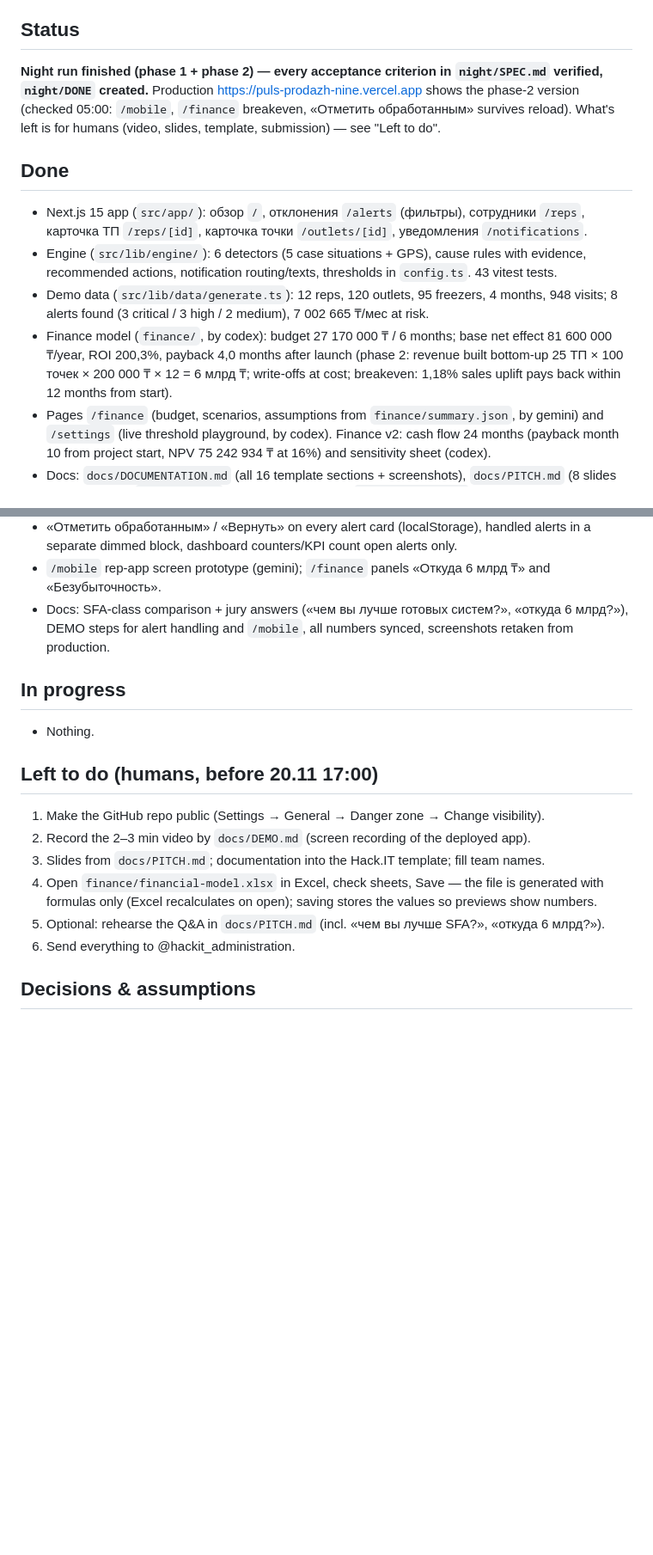
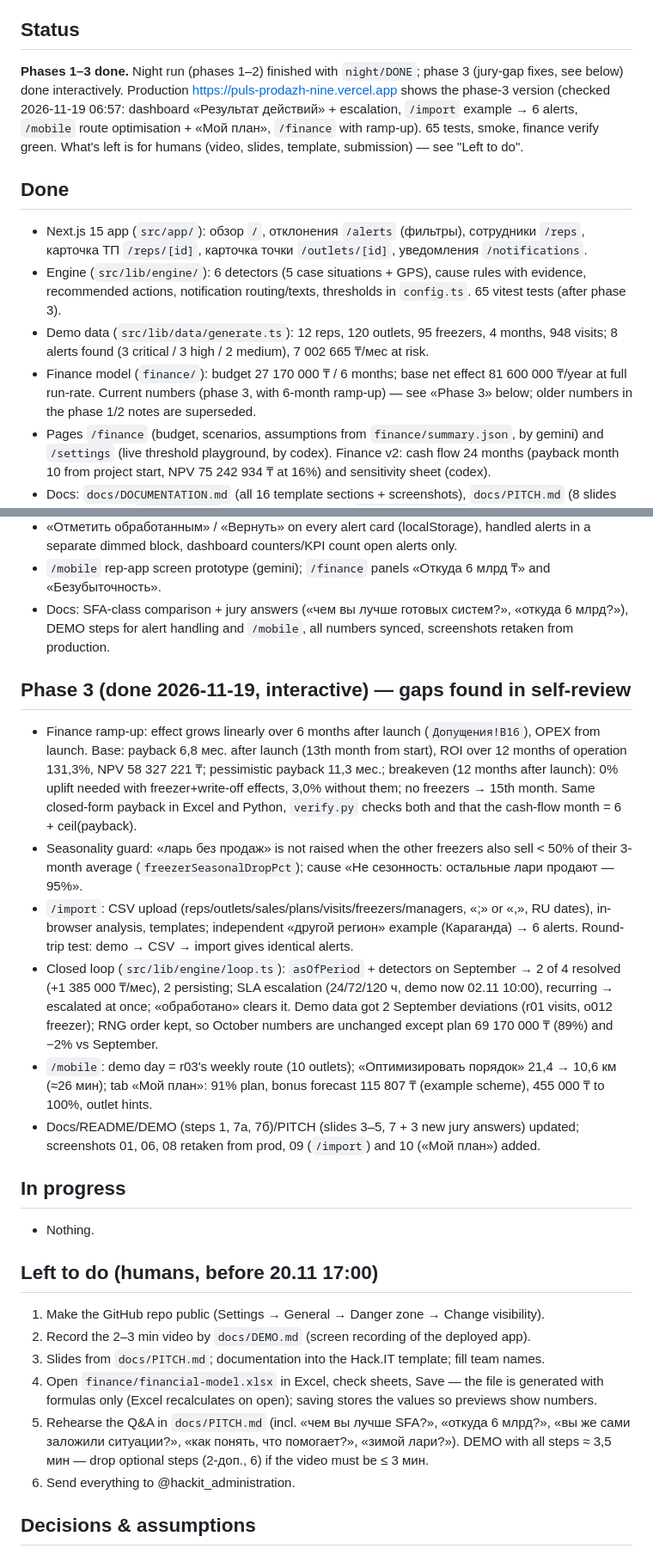
Before and after one commit to madiyar-abi/hackit, a Markdown page: HANDOFF.md, 2 parts joined by grey strips. Shown at 86% size. Drawn GitHub-style; blank space fills up the shorter version.

Commit message:
Phase 3: HANDOFF, LOG, new screenshots from production
Co-Authored-By: Claude Opus 5.5 <noreply@anthropic.com>

```diff
--- a/HANDOFF.md
+++ b/HANDOFF.md
@@ -24,22 +24,22 @@ per Hack.IT template, presentation, financial model (.xlsx), video of the produc
 - [ ] Sent to Telegram @hackit_administration before 20.11 17:00
 
 ## Status
-**Night run finished (phase 1 + phase 2) — every acceptance criterion in `night/SPEC.md` verified,
-`night/DONE` created.** Production https://puls-prodazh-nine.vercel.app shows the phase-2 version
-(checked 05:00: `/mobile`, `/finance` breakeven, «Отметить обработанным» survives reload).
+**Phases 1–3 done.** Night run (phases 1–2) finished with `night/DONE`; phase 3 (jury-gap fixes, see
+below) done interactively. Production https://puls-prodazh-nine.vercel.app shows the phase-3 version
+(checked 2026-11-19 06:57: dashboard «Результат действий» + escalation, `/import` example → 6 alerts,
+`/mobile` route optimisation + «Мой план», `/finance` with ramp-up). 65 tests, smoke, finance verify green.
 What's left is for humans (video, slides, template, submission) — see "Left to do".
 
 ## Done
 - Next.js 15 app (`src/app/`): обзор `/`, отклонения `/alerts` (фильтры), сотрудники `/reps`,
   карточка ТП `/reps/[id]`, карточка точки `/outlets/[id]`, уведомления `/notifications`.
 - Engine (`src/lib/engine/`): 6 detectors (5 case situations + GPS), cause rules with evidence,
-  recommended actions, notification routing/texts, thresholds in `config.ts`. 43 vitest tests.
+  recommended actions, notification routing/texts, thresholds in `config.ts`. 65 vitest tests (after phase 3).
 - Demo data (`src/lib/data/generate.ts`): 12 reps, 120 outlets, 95 freezers, 4 months, 948 visits;
   8 alerts found (3 critical / 3 high / 2 medium), 7 002 665 ₸/мес at risk.
-- Finance model (`finance/`, by codex): budget 27 170 000 ₸ / 6 months; base net effect
-  81 600 000 ₸/year, ROI 200,3%, payback 4,0 months after launch (phase 2: revenue built bottom-up
-  25 ТП × 100 точек × 200 000 ₸ × 12 = 6 млрд ₸; write-offs at cost; breakeven: 1,18% sales uplift
-  pays back within 12 months from start).
+- Finance model (`finance/`): budget 27 170 000 ₸ / 6 months; base net effect 81 600 000 ₸/year at
+  full run-rate. Current numbers (phase 3, with 6-month ramp-up) — see «Phase 3» below; older numbers
+  in the phase 1/2 notes are superseded.
 - Pages `/finance` (budget, scenarios, assumptions from `finance/summary.json`, by gemini) and
   `/settings` (live threshold playground, by codex). Finance v2: cash flow 24 months (payback month 10
   from project start, NPV 75 242 934 ₸ at 16%) and sensitivity sheet (codex).
@@ -60,6 +60,26 @@ What's left is for humans (video, slides, template, submission) — see "Left to
 - Docs: SFA-class comparison + jury answers («чем вы лучше готовых систем?», «откуда 6 млрд?»),
   DEMO steps for alert handling and `/mobile`, all numbers synced, screenshots retaken from production.
 
+## Phase 3 (done 2026-11-19, interactive) — gaps found in self-review
+- Finance ramp-up: effect grows linearly over 6 months after launch (`Допущения!B16`), OPEX from launch.
+  Base: payback 6,8 мес. after launch (13th month from start), ROI over 12 months of operation 131,3%,
+  NPV 58 327 221 ₸; pessimistic payback 11,3 мес.; breakeven (12 months after launch): 0% uplift needed
+  with freezer+write-off effects, 3,0% without them; no freezers → 15th month. Same closed-form payback
+  in Excel and Python, `verify.py` checks both and that the cash-flow month = 6 + ceil(payback).
+- Seasonality guard: «ларь без продаж» is not raised when the other freezers also sell < 50% of their
+  3-month average (`freezerSeasonalDropPct`); cause «Не сезонность: остальные лари продают — 95%».
+- `/import`: CSV upload (reps/outlets/sales/plans/visits/freezers/managers, «;» or «,», RU dates),
+  in-browser analysis, templates; independent «другой регион» example (Караганда) → 6 alerts.
+  Round-trip test: demo → CSV → import gives identical alerts.
+- Closed loop (`src/lib/engine/loop.ts`): `asOfPeriod` + detectors on September → 2 of 4 resolved
+  (+1 385 000 ₸/мес), 2 persisting; SLA escalation (24/72/120 ч, demo now 02.11 10:00), recurring →
+  escalated at once; «обработано» clears it. Demo data got 2 September deviations (r01 visits, o012 freezer);
+  RNG order kept, so October numbers are unchanged except plan 69 170 000 ₸ (89%) and −2% vs September.
+- `/mobile`: demo day = r03's weekly route (10 outlets); «Оптимизировать порядок» 21,4 → 10,6 км (≈26 мин);
+  tab «Мой план»: 91% plan, bonus forecast 115 807 ₸ (example scheme), 455 000 ₸ to 100%, outlet hints.
+- Docs/README/DEMO (steps 1, 7а, 7б)/PITCH (slides 3–5, 7 + 3 new jury answers) updated; screenshots
+  01, 06, 08 retaken from prod, 09 (`/import`) and 10 («Мой план») added.
+
 ## In progress
 - Nothing.
 
@@ -69,7 +89,9 @@ What's left is for humans (video, slides, template, submission) — see "Left to
 3. Slides from `docs/PITCH.md`; documentation into the Hack.IT template; fill team names.
 4. Open `finance/financial-model.xlsx` in Excel, check sheets, Save — the file is generated with
    formulas only (Excel recalculates on open); saving stores the values so previews show numbers.
-5. Optional: rehearse the Q&A in `docs/PITCH.md` (incl. «чем вы лучше SFA?», «откуда 6 млрд?»).
+5. Rehearse the Q&A in `docs/PITCH.md` (incl. «чем вы лучше SFA?», «откуда 6 млрд?», «вы же сами
+   заложили ситуации?», «как понять, что помогает?», «зимой лари?»). DEMO with all steps ≈ 3,5 мин —
+   drop optional steps (2-доп., 6) if the video must be ≤ 3 мин.
 6. Send everything to @hackit_administration.
 
 ## Decisions & assumptions
```
Also changed, not shown: other parts of HANDOFF.md (+1 -1 lines), docs/DOCUMENTATION.md (+3 -1 lines), night/LOG.md (+9 -0 lines), docs/screenshots/01-obzor.png, docs/screenshots/06-finmodel.png, docs/screenshots/08-prilozhenie-tp.png, docs/screenshots/09-svoi-dannye.png (added), docs/screenshots/10-moy-plan-tp.png (added).
